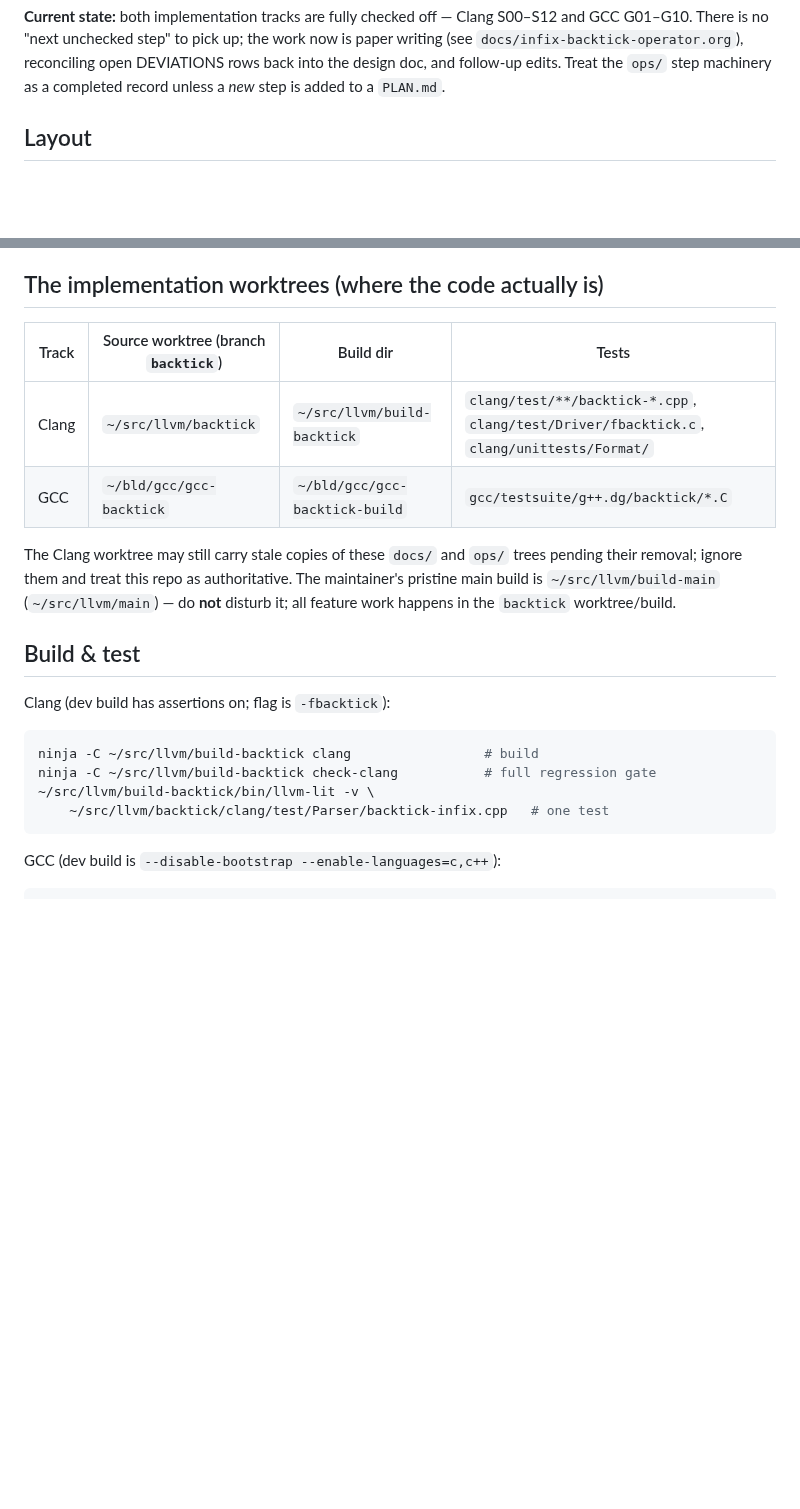
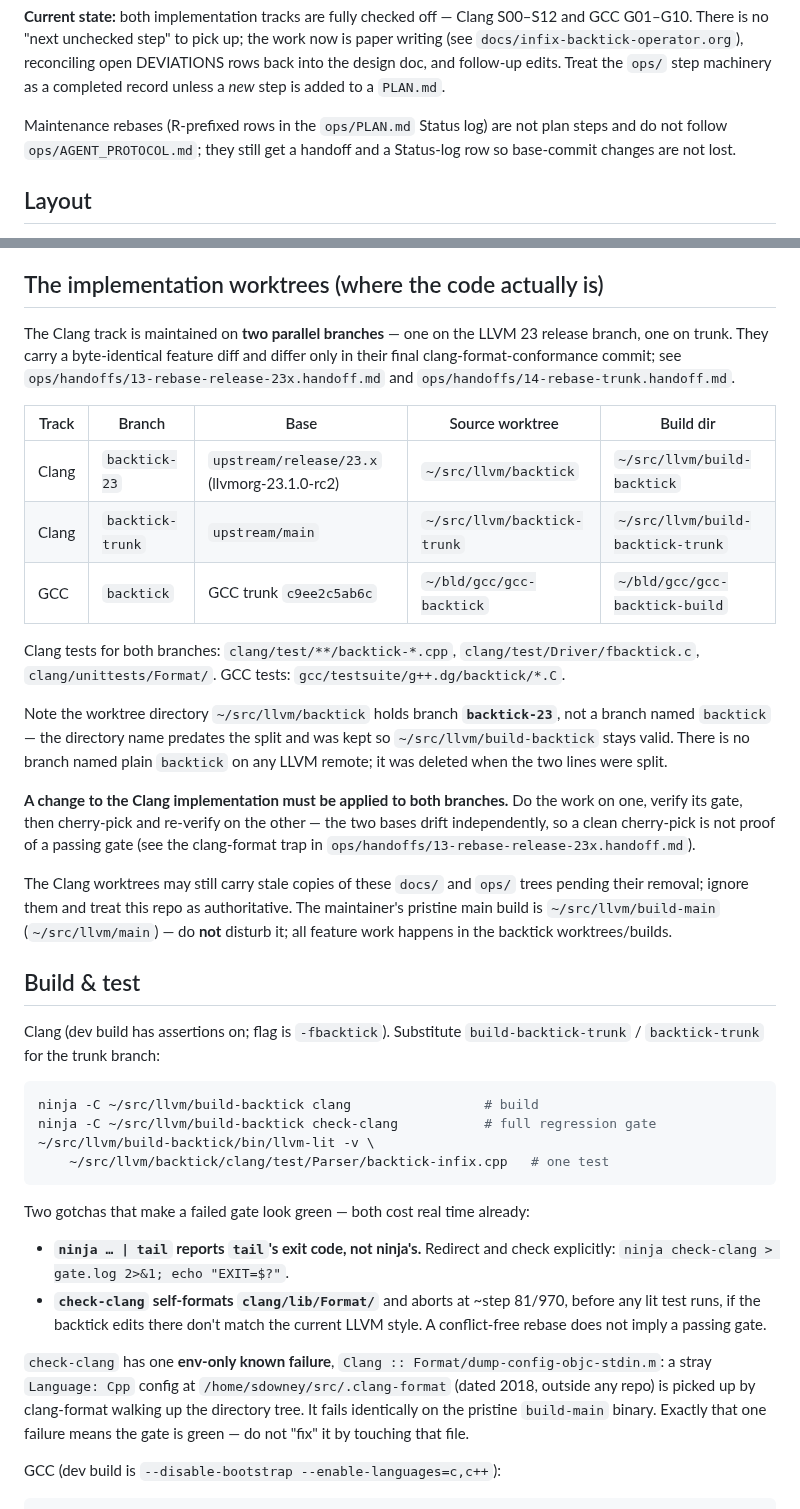
Before and after one commit to steve-downey/backtick, a Markdown page: CLAUDE.md, 2 parts joined by grey strips. Rendered like a GitHub page; blank space fills up the shorter version.

````diff
--- a/CLAUDE.md
+++ b/CLAUDE.md
@@ -23,6 +23,10 @@ work now is paper writing (see `docs/infix-backtick-operator.org`), reconciling
 open DEVIATIONS rows back into the design doc, and follow-up edits. Treat the
 `ops/` step machinery as a completed record unless a *new* step is added to a
 `PLAN.md`.
+
+Maintenance rebases (R-prefixed rows in the `ops/PLAN.md` Status log) are not
+plan steps and do not follow `ops/AGENT_PROTOCOL.md`; they still get a handoff
+and a Status-log row so base-commit changes are not lost.
 
 ## Layout
 
@@ -52,25 +56,62 @@ open DEVIATIONS rows back into the design doc, and follow-up edits. Treat the
 
 ## The implementation worktrees (where the code actually is)
 
-| Track | Source worktree (branch `backtick`) | Build dir | Tests |
-|-------|-------------------------------------|-----------|-------|
-| Clang | `~/src/llvm/backtick` | `~/src/llvm/build-backtick` | `clang/test/**/backtick-*.cpp`, `clang/test/Driver/fbacktick.c`, `clang/unittests/Format/` |
-| GCC   | `~/bld/gcc/gcc-backtick` | `~/bld/gcc/gcc-backtick-build` | `gcc/testsuite/g++.dg/backtick/*.C` |
+The Clang track is maintained on **two parallel branches** — one on the LLVM 23
+release branch, one on trunk. They carry a byte-identical feature diff and
+differ only in their final clang-format-conformance commit; see
+`ops/handoffs/13-rebase-release-23x.handoff.md` and
+`ops/handoffs/14-rebase-trunk.handoff.md`.
 
-The Clang worktree may still carry stale copies of these `docs/` and `ops/`
+| Track | Branch | Base | Source worktree | Build dir |
+|-------|--------|------|-----------------|-----------|
+| Clang | `backtick-23` | `upstream/release/23.x` (llvmorg-23.1.0-rc2) | `~/src/llvm/backtick` | `~/src/llvm/build-backtick` |
+| Clang | `backtick-trunk` | `upstream/main` | `~/src/llvm/backtick-trunk` | `~/src/llvm/build-backtick-trunk` |
+| GCC   | `backtick` | GCC trunk `c9ee2c5ab6c` | `~/bld/gcc/gcc-backtick` | `~/bld/gcc/gcc-backtick-build` |
+
+Clang tests for both branches: `clang/test/**/backtick-*.cpp`,
+`clang/test/Driver/fbacktick.c`, `clang/unittests/Format/`.
+GCC tests: `gcc/testsuite/g++.dg/backtick/*.C`.
+
+Note the worktree directory `~/src/llvm/backtick` holds branch **`backtick-23`**,
+not a branch named `backtick` — the directory name predates the split and was
+kept so `~/src/llvm/build-backtick` stays valid. There is no branch named plain
+`backtick` on any LLVM remote; it was deleted when the two lines were split.
+
+**A change to the Clang implementation must be applied to both branches.** Do the
+work on one, verify its gate, then cherry-pick and re-verify on the other — the
+two bases drift independently, so a clean cherry-pick is not proof of a passing
+gate (see the clang-format trap in `ops/handoffs/13-rebase-release-23x.handoff.md`).
+
+The Clang worktrees may still carry stale copies of these `docs/` and `ops/`
 trees pending their removal; ignore them and treat this repo as authoritative.
 The maintainer's pristine main build is `~/src/llvm/build-main` (`~/src/llvm/main`)
-— do **not** disturb it; all feature work happens in the `backtick` worktree/build.
+— do **not** disturb it; all feature work happens in the backtick worktrees/builds.
 
 ## Build & test
 
-Clang (dev build has assertions on; flag is `-fbacktick`):
+Clang (dev build has assertions on; flag is `-fbacktick`). Substitute
+`build-backtick-trunk` / `backtick-trunk` for the trunk branch:
 ```bash
 ninja -C ~/src/llvm/build-backtick clang                 # build
 ninja -C ~/src/llvm/build-backtick check-clang           # full regression gate
 ~/src/llvm/build-backtick/bin/llvm-lit -v \
     ~/src/llvm/backtick/clang/test/Parser/backtick-infix.cpp   # one test
 ```
+
+Two gotchas that make a failed gate look green — both cost real time already:
+
+- **`ninja … | tail` reports `tail`'s exit code, not ninja's.** Redirect and
+  check explicitly: `ninja check-clang > gate.log 2>&1; echo "EXIT=$?"`.
+- **`check-clang` self-formats `clang/lib/Format/`** and aborts at ~step 81/970,
+  before any lit test runs, if the backtick edits there don't match the current
+  LLVM style. A conflict-free rebase does not imply a passing gate.
+
+`check-clang` has one **env-only known failure**,
+`Clang :: Format/dump-config-objc-stdin.m`: a stray `Language: Cpp` config at
+`/home/sdowney/src/.clang-format` (dated 2018, outside any repo) is picked up by
+clang-format walking up the directory tree. It fails identically on the pristine
+`build-main` binary. Exactly that one failure means the gate is green — do not
+"fix" it by touching that file.
 
 GCC (dev build is `--disable-bootstrap --enable-languages=c,c++`):
 ```bash
````
Also changed, not shown: ops/PLAN.md (+2 -1 lines), ops/handoffs/14-rebase-trunk.handoff.md (added, +120 -0 lines).
